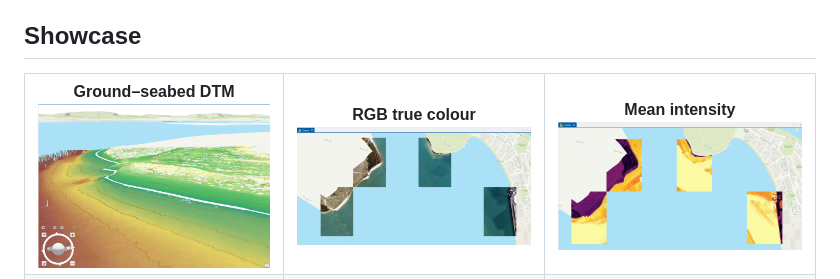
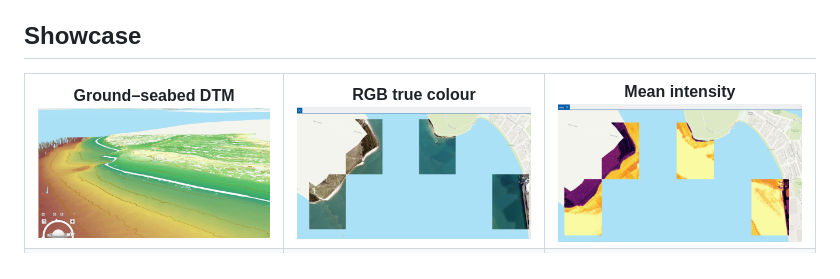
Before and after one commit to nicole140002-wang/Tauranga-Coastal-LiDAR-QC-and-ArcGIS-Products, a Markdown page: README.md, the part around one of its changes. GitHub-like rendering; pictures changed too: images/12_rgb_1m_truecolor_thumb.png (added), images/13_intensity_1m_thumb.png (added), images/17_land_seabed_dtm_thumb.png (added).

Commit message:
Uniform 16:9 thumbnails for showcase

```diff
--- a/README.md
+++ b/README.md
@@ -6,8 +6,8 @@ Independent portfolio demonstration on LINZ 3D Coastal Mapping data (New Zealand
 
 <table>
 <tr>
-<td align="center"><b>Ground–seabed DTM</b><br><img src="images/17_land_seabed_dtm.png" width="320"></td>
-<td align="center"><b>RGB true colour</b><br><img src="images/12_rgb_1m_truecolor.png" width="320"></td>
-<td align="center"><b>Mean intensity</b><br><img src="images/13_intensity_1m.png" width="320"></td>
+<td align="center"><b>Ground–seabed DTM</b><br><img src="images/17_land_seabed_dtm_thumb.png" width="320"></td>
+<td align="center"><b>RGB true colour</b><br><img src="images/12_rgb_1m_truecolor_thumb.png" width="320"></td>
+<td align="center"><b>Mean intensity</b><br><img src="images/13_intensity_1m_thumb.png" width="320"></td>
 </tr>
 <tr>
```
Also changed, not shown: other parts of README.md (+3 -3 lines), images/14_density_1m_thumb.png (added), 2 other files.
